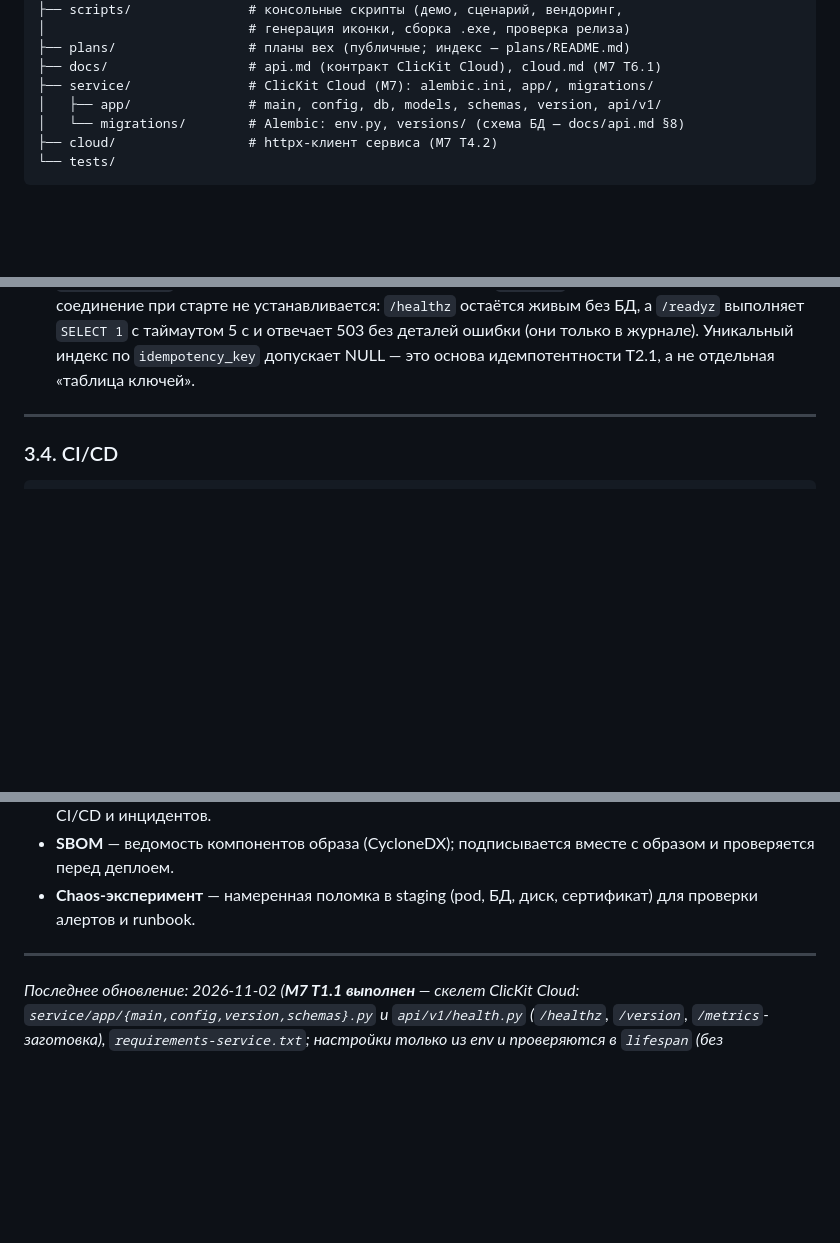
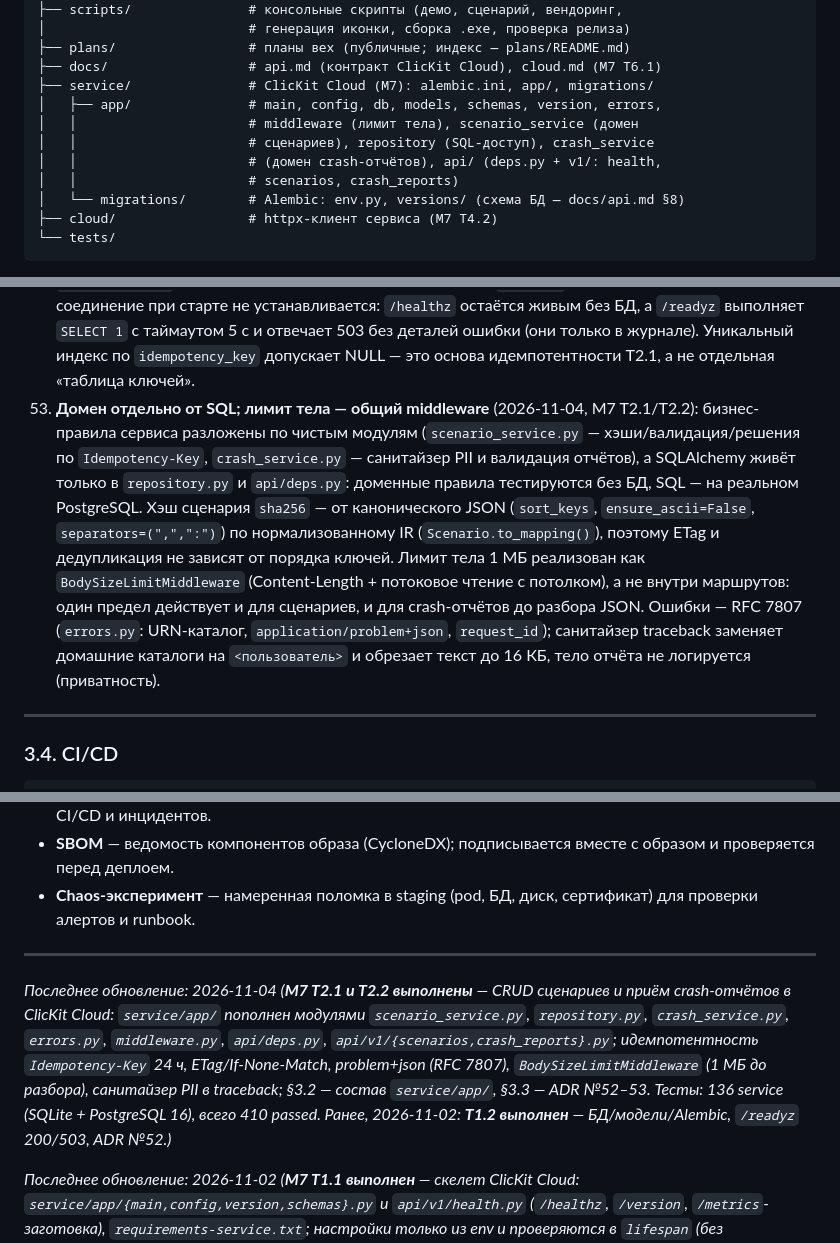
Before and after one commit to AkaDaka1/ClicKit, a Markdown page: AI_CONTEXT.md, 3 parts joined by grey strips. GitHub-like rendering; blank space fills up the shorter version.

Commit message:
docs: T2.2 завершена - приём crash-отчётов (410 тестов)

```diff
--- a/AI_CONTEXT.md
+++ b/AI_CONTEXT.md
@@ -147,7 +147,11 @@ ClicKit/
 ├── plans/                 # планы вех (публичные; индекс — plans/README.md)
 ├── docs/                  # api.md (контракт ClicKit Cloud), cloud.md (M7 T6.1)
 ├── service/               # ClicKit Cloud (M7): alembic.ini, app/, migrations/
-│   ├── app/               # main, config, db, models, schemas, version, api/v1/
+│   ├── app/               # main, config, db, models, schemas, version, errors,
+│   │                      # middleware (лимит тела), scenario_service (домен
+│   │                      # сценариев), repository (SQL-доступ), crash_service
+│   │                      # (домен crash-отчётов), api/ (deps.py + v1/: health,
+│   │                      # scenarios, crash_reports)
 │   └── migrations/        # Alembic: env.py, versions/ (схема БД — docs/api.md §8)
 ├── cloud/                 # httpx-клиент сервиса (M7 T4.2)
 └── tests/
@@ -444,6 +448,21 @@ ClicKit/
      `SELECT 1` с таймаутом 5 с и отвечает 503 без деталей ошибки (они только
      в журнале). Уникальный индекс по `idempotency_key` допускает NULL — это
      основа идемпотентности T2.1, а не отдельная «таблица ключей».
+  53. **Домен отдельно от SQL; лимит тела — общий middleware** (2026-11-04,
+     M7 T2.1/T2.2): бизнес-правила сервиса разложены по чистым модулям
+     (`scenario_service.py` — хэши/валидация/решения по `Idempotency-Key`,
+     `crash_service.py` — санитайзер PII и валидация отчётов), а SQLAlchemy
+     живёт только в `repository.py` и `api/deps.py`: доменные правила
+     тестируются без БД, SQL — на реальном PostgreSQL. Хэш сценария `sha256` —
+     от канонического JSON (`sort_keys`, `ensure_ascii=False`,
+     `separators=(",",":")`) по нормализованному IR (`Scenario.to_mapping()`),
+     поэтому ETag и дедупликация не зависят от порядка ключей. Лимит тела
+     1 МБ реализован как `BodySizeLimitMiddleware` (Content-Length + потоковое
+     чтение с потолком), а не внутри маршрутов: один предел действует и для
+     сценариев, и для crash-отчётов до разбора JSON. Ошибки — RFC 7807
+     (`errors.py`: URN-каталог, `application/problem+json`, `request_id`);
+     санитайзер traceback заменяет домашние каталоги на `<пользователь>` и
+     обрезает текст до 16 КБ, тело отчёта не логируется (приватность).
 
 ---
 
@@ -570,6 +589,16 @@ runner недоступен), Linux-образ — через `docker/build-push
 
 ---
 
+*Последнее обновление: 2026-11-04 (**M7 T2.1 и T2.2 выполнены** — CRUD
+сценариев и приём crash-отчётов в ClicKit Cloud: `service/app/` пополнен
+модулями `scenario_service.py`, `repository.py`, `crash_service.py`,
+`errors.py`, `middleware.py`, `api/deps.py`, `api/v1/{scenarios,crash_reports}.py`;
+идемпотентность `Idempotency-Key` 24 ч, ETag/If-None-Match, problem+json
+(RFC 7807), `BodySizeLimitMiddleware` (1 МБ до разбора), санитайзер PII
+в traceback; §3.2 — состав `service/app/`, §3.3 — ADR №52–53. Тесты: 136
+service (SQLite + PostgreSQL 16), всего 410 passed. Ранее, 2026-11-02:
+**T1.2 выполнен** — БД/модели/Alembic, `/readyz` 200/503, ADR №52.)*
+
 *Последнее обновление: 2026-11-02 (**M7 T1.1 выполнен** — скелет ClicKit
 Cloud: `service/app/{main,config,version,schemas}.py` и `api/v1/health.py`
 (`/healthz`, `/version`, `/metrics`-заготовка), `requirements-service.txt`;
```
Also changed, not shown: PROGRESS.md (+15 -7 lines), plans/M7-cloud-service.md (+4 -2 lines).
